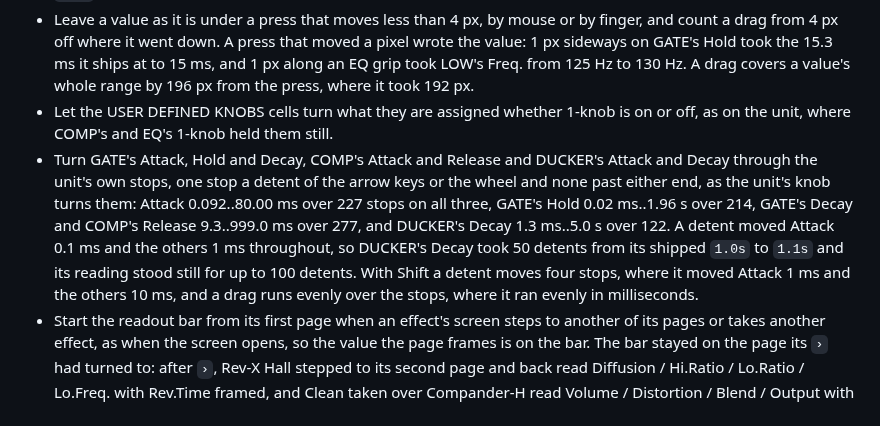
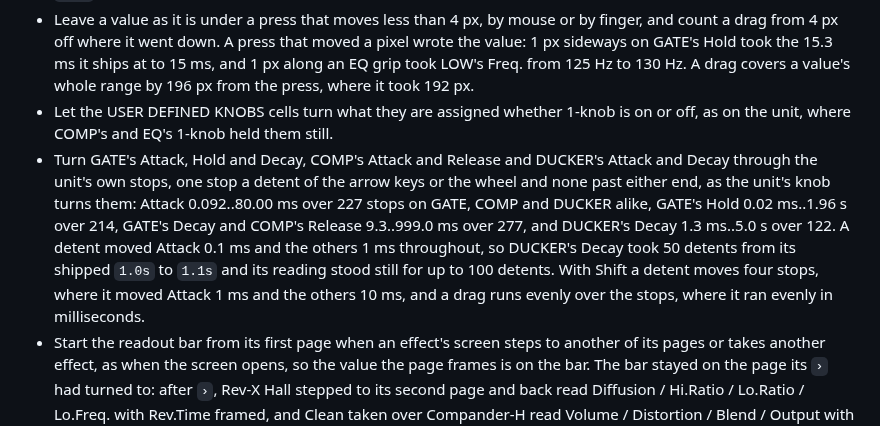
Before and after one commit to semnil/urx-lcd-sim, a Markdown page: CHANGES.md, the part around the change. GitHub-like rendering.

```diff
--- a/CHANGES.md
+++ b/CHANGES.md
@@ -5,7 +5,7 @@
 - Bring a GATE, COMP or DUCKER time that a browser save, a settings file or a scene stored by an earlier version holds off the unit's stops back on the stop nearest it, so the next save holds that stop: GATE's Hold at 16.3 ms, a detent up from where it ships on an earlier version, comes back at 16.0 ms, and DUCKER's Decay at 1001 ms at `1.0s`.
 - Leave a value as it is under a press that moves less than 4 px, by mouse or by finger, and count a drag from 4 px off where it went down. A press that moved a pixel wrote the value: 1 px sideways on GATE's Hold took the 15.3 ms it ships at to 15 ms, and 1 px along an EQ grip took LOW's Freq. from 125 Hz to 130 Hz. A drag covers a value's whole range by 196 px from the press, where it took 192 px.
 - Let the USER DEFINED KNOBS cells turn what they are assigned whether 1-knob is on or off, as on the unit, where COMP's and EQ's 1-knob held them still.
-- Turn GATE's Attack, Hold and Decay, COMP's Attack and Release and DUCKER's Attack and Decay through the unit's own stops, one stop a detent of the arrow keys or the wheel and none past either end, as the unit's knob turns them: Attack 0.092..80.00 ms over 227 stops on all three, GATE's Hold 0.02 ms..1.96 s over 214, GATE's Decay and COMP's Release 9.3..999.0 ms over 277, and DUCKER's Decay 1.3 ms..5.0 s over 122. A detent moved Attack 0.1 ms and the others 1 ms throughout, so DUCKER's Decay took 50 detents from its shipped `1.0s` to `1.1s` and its reading stood still for up to 100 detents. With Shift a detent moves four stops, where it moved Attack 1 ms and the others 10 ms, and a drag runs evenly over the stops, where it ran evenly in milliseconds.
+- Turn GATE's Attack, Hold and Decay, COMP's Attack and Release and DUCKER's Attack and Decay through the unit's own stops, one stop a detent of the arrow keys or the wheel and none past either end, as the unit's knob turns them: Attack 0.092..80.00 ms over 227 stops on GATE, COMP and DUCKER alike, GATE's Hold 0.02 ms..1.96 s over 214, GATE's Decay and COMP's Release 9.3..999.0 ms over 277, and DUCKER's Decay 1.3 ms..5.0 s over 122. A detent moved Attack 0.1 ms and the others 1 ms throughout, so DUCKER's Decay took 50 detents from its shipped `1.0s` to `1.1s` and its reading stood still for up to 100 detents. With Shift a detent moves four stops, where it moved Attack 1 ms and the others 10 ms, and a drag runs evenly over the stops, where it ran evenly in milliseconds.
 - Start the readout bar from its first page when an effect's screen steps to another of its pages or takes another effect, as when the screen opens, so the value the page frames is on the bar. The bar stayed on the page its `›` had turned to: after `›`, Rev-X Hall stepped to its second page and back read Diffusion / Hi.Ratio / Lo.Ratio / Lo.Freq. with Rev.Time framed, and Clean taken over Compander-H read Volume / Distortion / Blend / Output with Treble framed.
 - Leave the arrow keys, Home and End held with Alt, Cmd or Ctrl to the browser on a value box, HOME's levels, the handles on the dynamics plots and the readout bar's cells. Alt+←, Cmd+← and Ctrl+← turned the value down a detent, as ← alone does, and the page kept the key from the browser.
 - Act once for Escape held down, as for the back arrow held down: a held Escape that cancels a dialog, a sheet or a list leaves the screen behind it, and one on a screen goes back one screen. Each repeat of the key went back another screen, so a held Escape on COMP went back to HOME.
```
Also changed, not shown: CHANGES_ja.md (+1 -1 lines).
